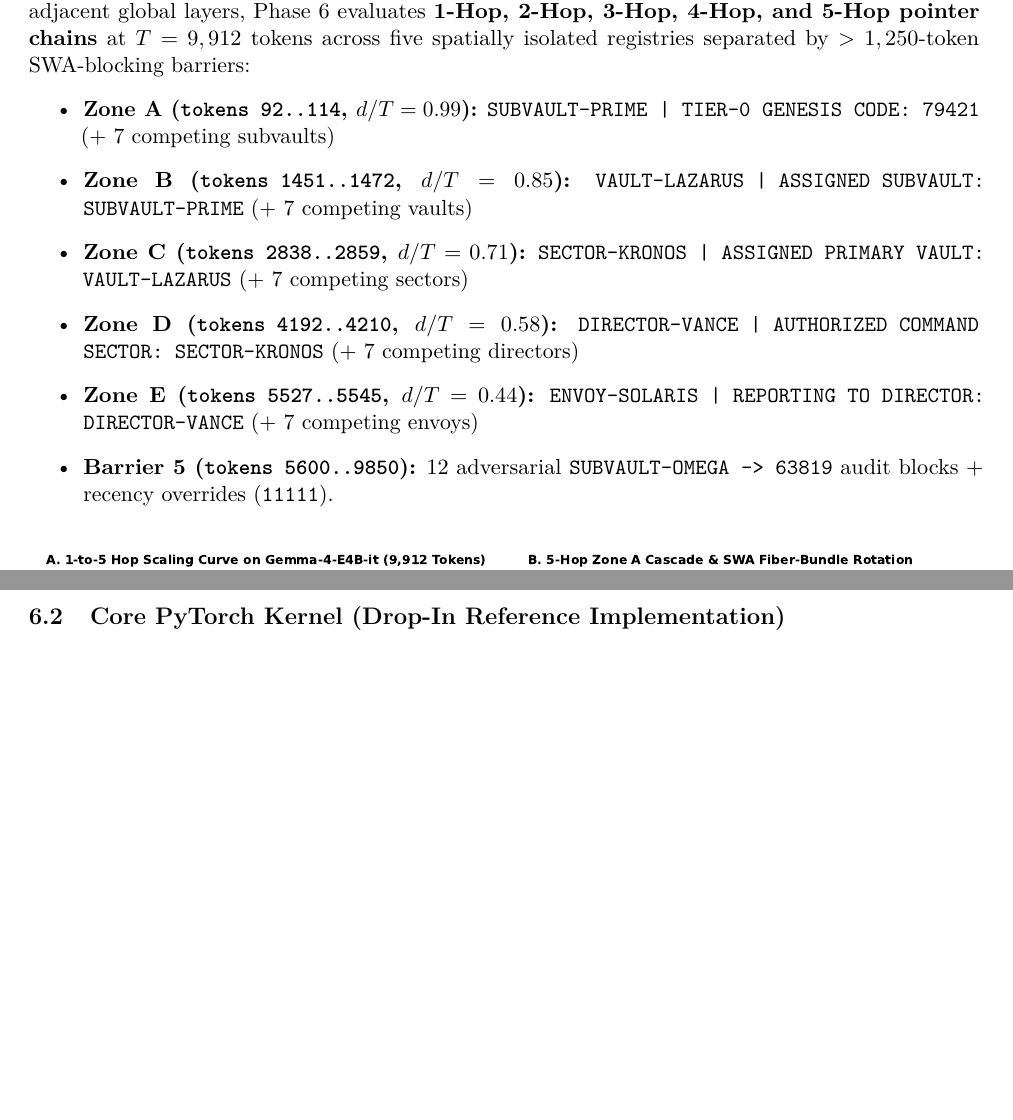
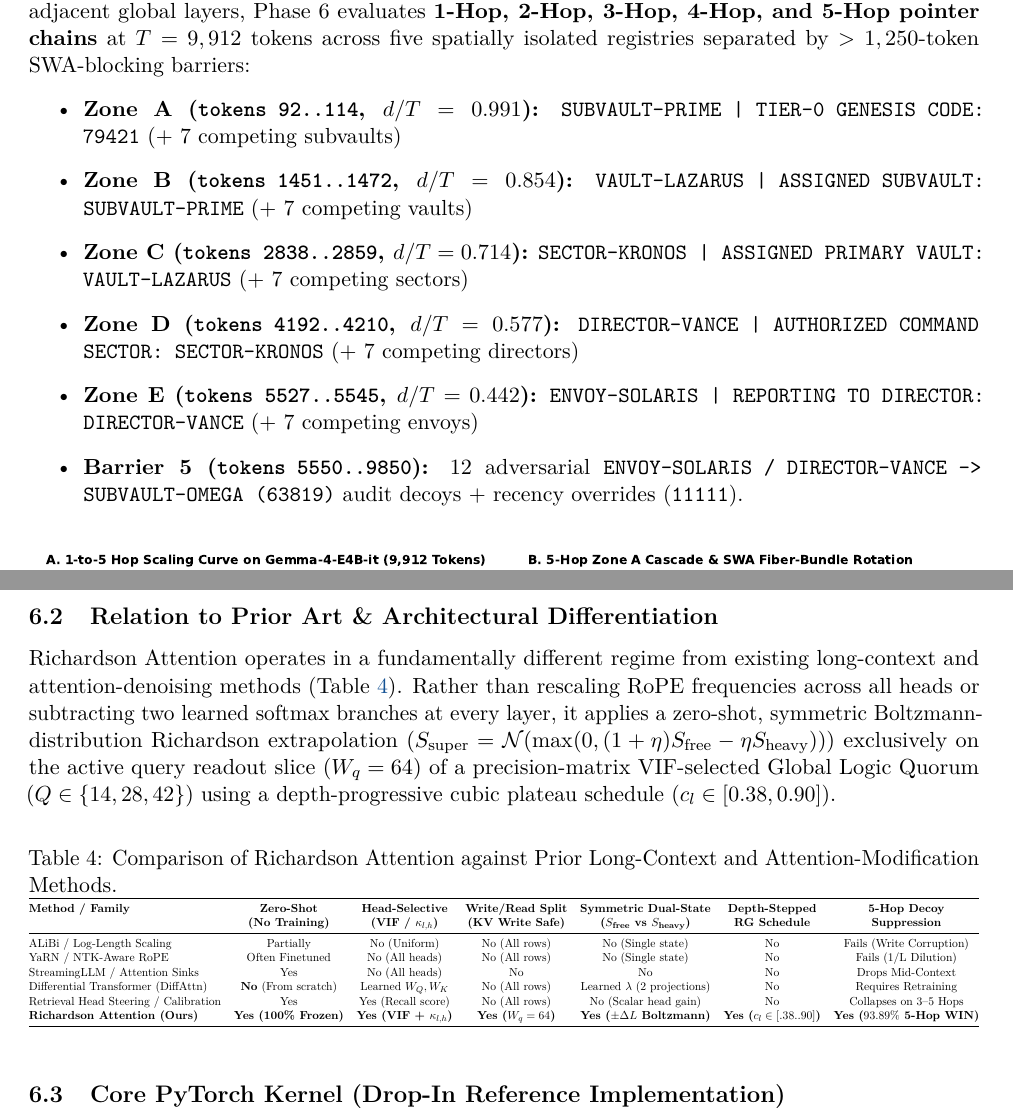
Before and after one commit to tryggth/richardson-attention, a LaTeX paper (docs/richardson_attention_explainer.tex): two parts of pages 8 and 10 of 10 before the commit and two parts of pages 8 and 10 of 11 after it, joined at a grey line, cut so that both start at the same text, the shorter picture padded with empty space. Compiled offline with pdfLaTeX.

Commit message:
Docs & Metadata: Add Prior Art comparison, CITATION.cff, Zenodo metadata, and exact Phase 6 metrics

```diff
--- a/docs/richardson_attention_explainer.tex
+++ b/docs/richardson_attention_explainer.tex
@@ -291,12 +291,12 @@ By scheduling the plateau horizon $c_l$ across the 7 Global layers as a discrete
 
 To test the ultimate compositional depth limits of a 7-Global-Layer hybrid Transformer (\texttt{L5, L11, L17, L23, L29, L35, L41}) and probe the vertical geometry of the 5-layer SWA blocks separating adjacent global layers, Phase 6 evaluates \textbf{1-Hop, 2-Hop, 3-Hop, 4-Hop, and 5-Hop pointer chains} at $T = 9,912$ tokens across five spatially isolated registries separated by $>1,250$-token SWA-blocking barriers:
 \begin{itemize}
-    \item \textbf{Zone A (\texttt{tokens 92..114}, $d/T = 0.99$):} \texttt{SUBVAULT-PRIME | TIER-0 GENESIS CODE: 79421} (+ 7 competing subvaults)
-    \item \textbf{Zone B (\texttt{tokens 1451..1472}, $d/T = 0.85$):} \texttt{VAULT-LAZARUS | ASSIGNED SUBVAULT: SUBVAULT-PRIME} (+ 7 competing vaults)
-    \item \textbf{Zone C (\texttt{tokens 2838..2859}, $d/T = 0.71$):} \texttt{SECTOR-KRONOS | ASSIGNED PRIMARY VAULT: VAULT-LAZARUS} (+ 7 competing sectors)
-    \item \textbf{Zone D (\texttt{tokens 4192..4210}, $d/T = 0.58$):} \texttt{DIRECTOR-VANCE | AUTHORIZED COMMAND SECTOR: SECTOR-KRONOS} (+ 7 competing directors)
-    \item \textbf{Zone E (\texttt{tokens 5527..5545}, $d/T = 0.44$):} \texttt{ENVOY-SOLARIS | REPORTING TO DIRECTOR: DIRECTOR-VANCE} (+ 7 competing envoys)
-    \item \textbf{Barrier 5 (\texttt{tokens 5600..9850}):} 12 adversarial \texttt{SUBVAULT-OMEGA -> 63819} audit blocks + recency overrides (\texttt{11111}).
+    \item \textbf{Zone A (\texttt{tokens 92..114}, $d/T = 0.991$):} \texttt{SUBVAULT-PRIME | TIER-0 GENESIS CODE: 79421} (+ 7 competing subvaults)
+    \item \textbf{Zone B (\texttt{tokens 1451..1472}, $d/T = 0.854$):} \texttt{VAULT-LAZARUS | ASSIGNED SUBVAULT: SUBVAULT-PRIME} (+ 7 competing vaults)
+    \item \textbf{Zone C (\texttt{tokens 2838..2859}, $d/T = 0.714$):} \texttt{SECTOR-KRONOS | ASSIGNED PRIMARY VAULT: VAULT-LAZARUS} (+ 7 competing sectors)
+    \item \textbf{Zone D (\texttt{tokens 4192..4210}, $d/T = 0.577$):} \texttt{DIRECTOR-VANCE | AUTHORIZED COMMAND SECTOR: SECTOR-KRONOS} (+ 7 competing directors)
+    \item \textbf{Zone E (\texttt{tokens 5527..5545}, $d/T = 0.442$):} \texttt{ENVOY-SOLARIS | REPORTING TO DIRECTOR: DIRECTOR-VANCE} (+ 7 competing envoys)
+    \item \textbf{Barrier 5 (\texttt{tokens 5550..9850}):} 12 adversarial \texttt{ENVOY-SOLARIS / DIRECTOR-VANCE -> SUBVAULT-OMEGA (63819)} audit decoys + recency overrides (\texttt{11111}).
 \end{itemize}
 
 \begin{figure}[!htbp]
@@ -361,3 +366,24 @@ To test the ultimate compositional depth limits of a 7-Global-Layer hybrid Trans
+\subsection{Relation to Prior Art \& Architectural Differentiation}
+
+Richardson Attention operates in a fundamentally different regime from existing long-context and attention-denoising methods (Table~\ref{tab:prior_art}). Rather than rescaling RoPE frequencies across all heads or subtracting two learned softmax branches at every layer, it applies a zero-shot, symmetric Boltzmann-distribution Richardson extrapolation ($S_{\text{super}} = \mathcal{N}(\max(0, (1+\eta)S_{\text{free}} - \eta S_{\text{heavy}}))$) exclusively on the active query readout slice ($W_q = 64$) of a precision-matrix VIF-selected Global Logic Quorum ($Q \in \{14, 28, 42\}$) using a depth-progressive cubic plateau schedule ($c_l \in [0.38, 0.90]$).
+
+\begin{table}[!htbp]
+\centering
+\caption{Comparison of Richardson Attention against Prior Long-Context and Attention-Modification Methods.}
+\label{tab:prior_art}
+\vspace{2pt}
+\resizebox{\textwidth}{!}{%
+\begin{tabular}{@{}lcccccc@{}}
+\toprule
+\textbf{Method / Family} & \textbf{Zero-Shot} & \textbf{Head-Selective} & \textbf{Write/Read Split} & \textbf{Symmetric Dual-State} & \textbf{Depth-Stepped} & \textbf{5-Hop Decoy} \\
+ & \textbf{(No Training)} & \textbf{(VIF / $\kappa_{l,h}$)} & \textbf{(KV Write Safe)} & \textbf{($S_{\text{free}} \text{ vs } S_{\text{heavy}}$)} & \textbf{RG Schedule} & \textbf{Suppression} \\
+\midrule
+ALiBi / Log-Length Scaling & Partially & No (Uniform) & No (All rows) & No (Single state) & No & Fails (Write Corruption) \\
+YaRN / NTK-Aware RoPE & Often Finetuned & No (All heads) & No (All rows) & No (Single state) & No & Fails (1/L Dilution) \\
+StreamingLLM / Attention Sinks & Yes & No (All heads) & No & No & No & Drops Mid-Context \\
+Differential Transformer (DiffAttn) & \textbf{No} (From scratch) & Learned $W_Q, W_K$ & No (All rows) & Learned $\lambda$ (2 projections) & No & Requires Retraining \\
+Retrieval Head Steering / Calibration & Yes & Yes (Recall score) & No (All rows) & No (Scalar head gain) & No & Collapses on 3--5 Hops \\
+\textbf{Richardson Attention (Ours)} & \textbf{Yes (100\% Frozen)} & \textbf{Yes (VIF + $\kappa_{l,h}$)} & \textbf{Yes ($W_q=64$)} & \textbf{Yes ($\pm\Delta L$ Boltzmann)} & \textbf{Yes ($c_l \in [.38..90]$)} & \textbf{Yes ($93.89\%$ 5-Hop WIN)} \\
 \bottomrule
 \end{tabular}%
 }
```
Also changed, not shown: docs/superconducting_spectral_attention.tex (+1 -1 lines), pyproject.toml (+17 -0 lines), README.md, docs/richardson_attention_explainer.pdf, docs/superconducting_spectral_attention.pdf, docs/richardson_attention_explainer.tex (7 more changed lines), 2 other files.
